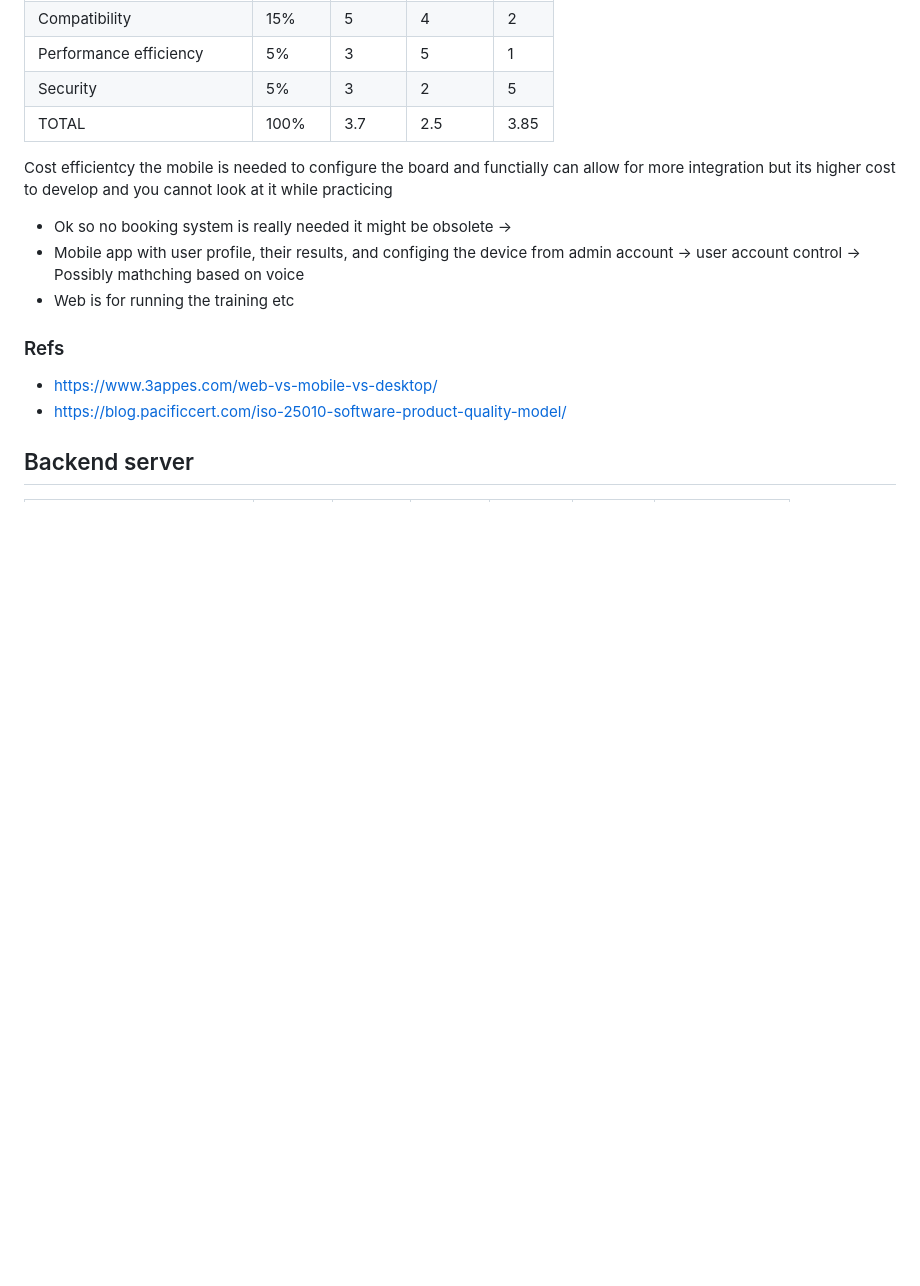
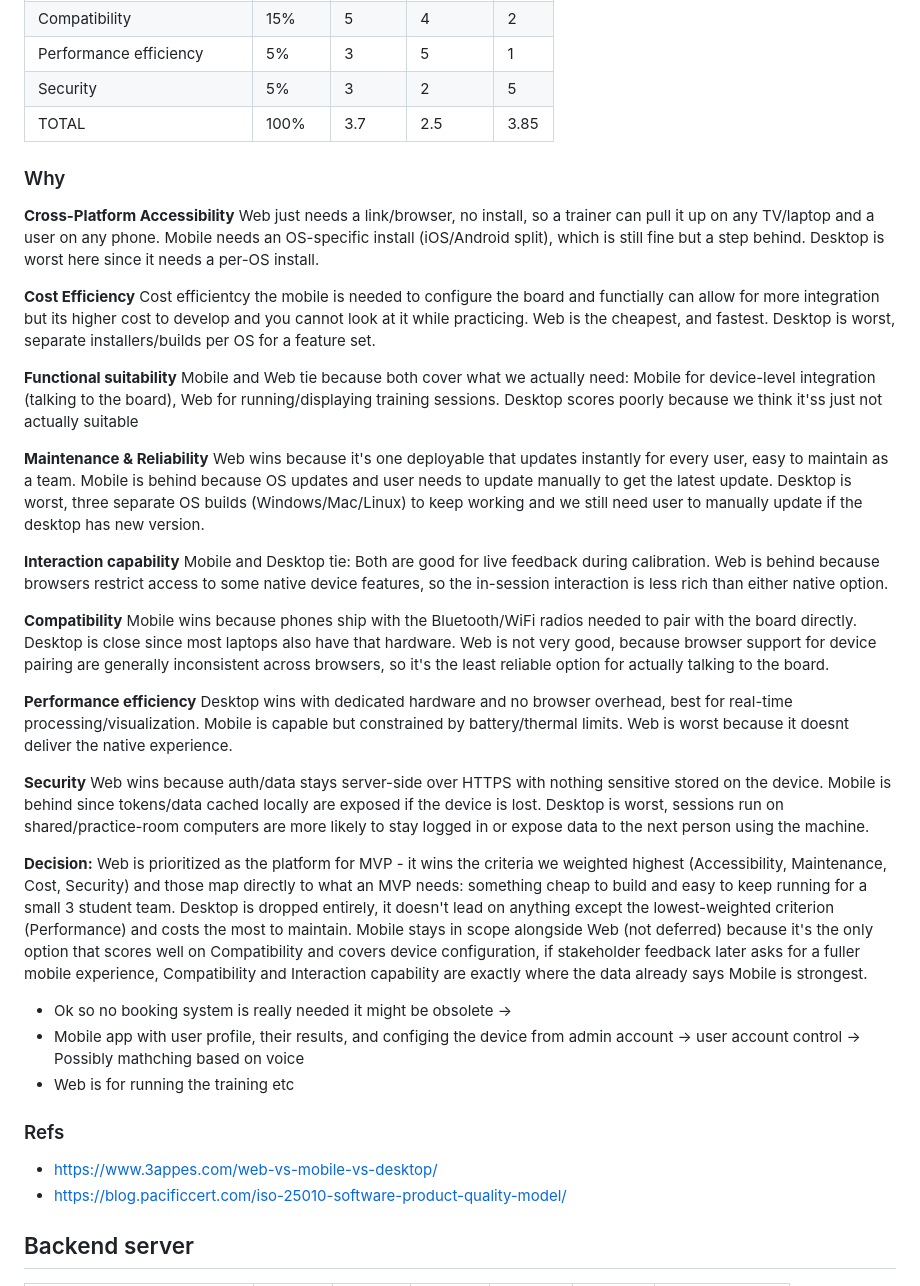
Before and after one commit to Slimeball12399/Pivot_expert_in_teams, a Markdown page: Initial.md, the part around the change. Drawn GitHub-style; blank space fills up the shorter version.

Commit message:
Platform decision

```diff
--- a/Initial.md
+++ b/Initial.md
@@ -21,11 +21,45 @@ Performance efficiency | 5% | 3 | 5 | 1
 Security | 5% | 3 | 2 | 5
 TOTAL | 100% | 3.7 | 2.5 | 3.85
 
-Cost efficientcy the mobile is needed to configure the board and functially can allow for more integration but its higher cost to develop and you cannot look at it while practicing
+### Why
+
+**Cross-Platform Accessibility**
+Web just needs a link/browser, no install, so a trainer can pull it up on any TV/laptop and a user on any phone.
+Mobile needs an OS-specific install (iOS/Android split), which is still fine but a step behind. Desktop is worst here since it needs a per-OS install.
+
+**Cost Efficiency**
+Cost efficientcy the mobile is needed to configure the board and functially can allow for more integration but its higher cost to develop and you cannot look at it while practicing.
+Web is the cheapest, and fastest. Desktop is worst, separate installers/builds per OS for a feature set.
+
+**Functional suitability**
+Mobile and Web tie because both cover what we actually need: Mobile for device-level integration (talking to the board),
+Web for running/displaying training sessions.
+Desktop scores poorly because we think it'ss just not actually suitable
+
+**Maintenance & Reliability**
+Web wins because it's one deployable that updates instantly for every user, easy to maintain as a team.
+Mobile is behind because OS updates and user needs to update manually to get the latest update.
+Desktop is worst, three separate OS builds (Windows/Mac/Linux) to keep working and we still need user to manually update if the desktop has new version.
+
+**Interaction capability**
+Mobile and Desktop tie: Both are good for live feedback during calibration. Web is behind because browsers restrict access to some native device features, so the in-session interaction is less rich than either native option.
+
+**Compatibility**
+Mobile wins because phones ship with the Bluetooth/WiFi radios needed to pair with the board directly. Desktop is close since most laptops also have that hardware. Web is not very good, because browser support for device pairing are generally inconsistent across browsers, so it's the least reliable option for actually talking to the board.
+
+**Performance efficiency**
+Desktop wins with dedicated hardware and no browser overhead, best for real-time processing/visualization. Mobile is capable but constrained by battery/thermal limits. Web is worst because it doesnt deliver the native experience.
+
+**Security**
+Web wins because auth/data stays server-side over HTTPS with nothing sensitive stored on the device. Mobile is behind since tokens/data cached locally are exposed if the device is lost. Desktop is worst, sessions run on shared/practice-room computers are more likely to stay logged in or expose data to the next person using the machine.
+
+**Decision:** Web is prioritized as the platform for MVP - it wins the criteria we weighted highest (Accessibility, Maintenance, Cost, Security) and those map directly to what an MVP needs: something cheap to build and easy to keep running for a small 3 student team. Desktop is dropped entirely, it doesn't lead on anything except the lowest-weighted criterion (Performance) and costs the most to maintain. Mobile stays in scope alongside Web (not deferred) because it's the only option that scores well on Compatibility and covers device configuration, if stakeholder feedback later asks for a fuller mobile experience, Compatibility and Interaction capability are exactly where the data already says Mobile is strongest.
 
 - Ok so no booking system is really needed it might be obsolete ->
 - Mobile app with user profile, their results, and configing the device from admin account -> user account control -> Possibly mathching based on voice
 - Web is for running the training etc
+
+
 
 ### Refs
 - https://www.3appes.com/web-vs-mobile-vs-desktop/
```
